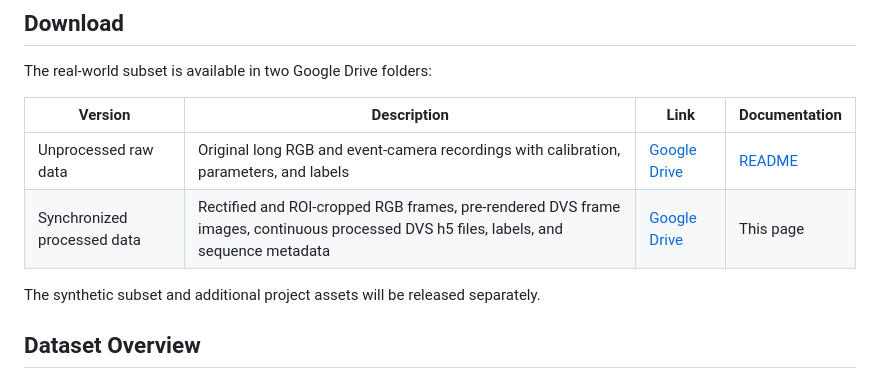
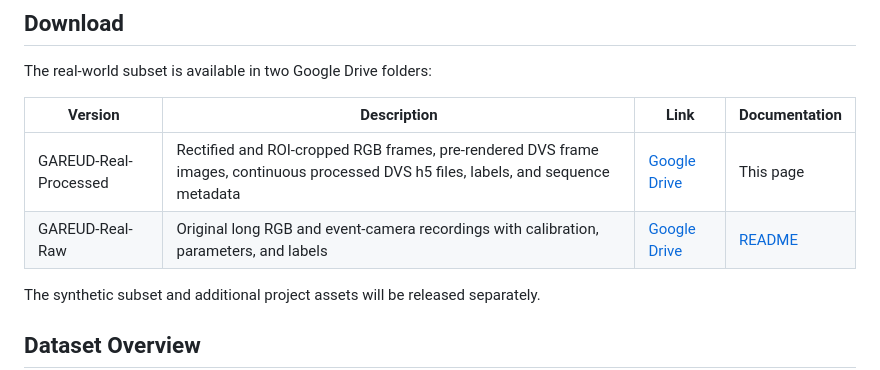
Before and after one commit to 261963130/GAREUD, a Markdown page: README.md, the part around the change. Drawn GitHub-style.

Commit message:
Rename real dataset download versions

```diff
--- a/README.md
+++ b/README.md
@@ -37,8 +37,8 @@ The real-world subset is available in two Google Drive folders:
 
 | Version | Description | Link | Documentation |
 |---|---|---|---|
-| Unprocessed raw data | Original long RGB and event-camera recordings with calibration, parameters, and labels | [Google Drive](https://drive.google.com/drive/folders/1WSdUVY31Msf_oUpoDQa9QQLj8btxbZYy?usp=drive_link) | [README](UNPROCESSED_RAW_DATA.md) |
-| Synchronized processed data | Rectified and ROI-cropped RGB frames, pre-rendered DVS frame images, continuous processed DVS h5 files, labels, and sequence metadata | [Google Drive](https://drive.google.com/drive/folders/1sUcSeesOSm_48kB8NwUI_fUbOhFUaUQ1?usp=drive_link) | This page |
+| GAREUD-Real-Processed | Rectified and ROI-cropped RGB frames, pre-rendered DVS frame images, continuous processed DVS h5 files, labels, and sequence metadata | [Google Drive](https://drive.google.com/drive/folders/1sUcSeesOSm_48kB8NwUI_fUbOhFUaUQ1?usp=drive_link) | This page |
+| GAREUD-Real-Raw | Original long RGB and event-camera recordings with calibration, parameters, and labels | [Google Drive](https://drive.google.com/drive/folders/1WSdUVY31Msf_oUpoDQa9QQLj8btxbZYy?usp=drive_link) | [README](UNPROCESSED_RAW_DATA.md) |
 
 The synthetic subset and additional project assets will be released separately.
 
```
